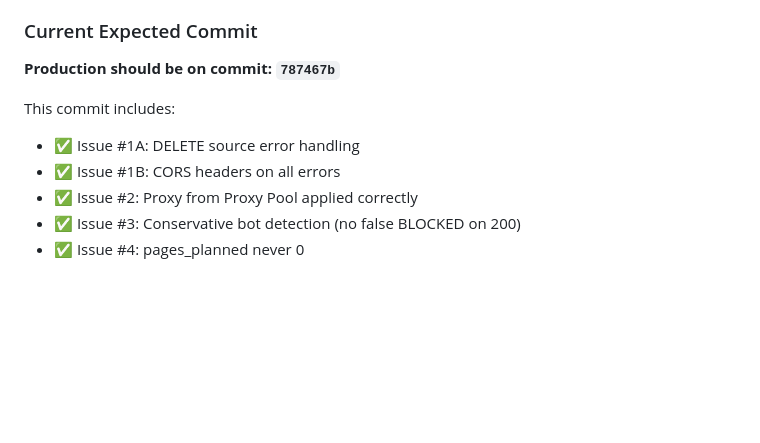
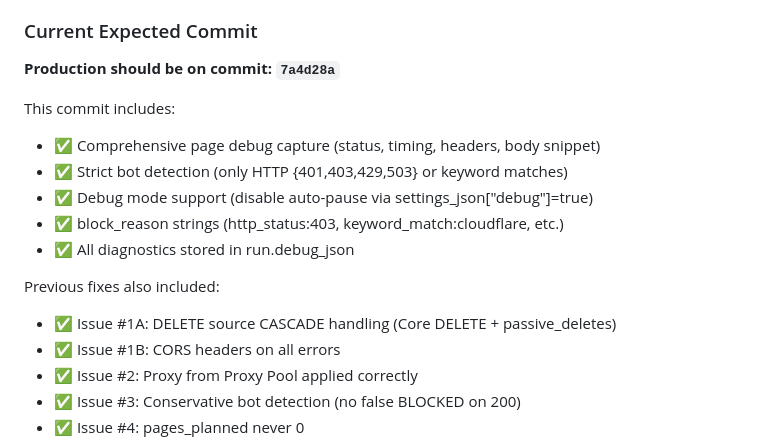
Before and after one commit to datapixora/topfuelauto, a Markdown page: DEPLOYMENT.md, the part around the change. GitHub-like rendering; blank space fills up the shorter version.

Commit message:
Update deployment guide for commit 7a4d28a

```diff
--- a/DEPLOYMENT.md
+++ b/DEPLOYMENT.md
@@ -128,10 +128,17 @@ When deploying a new commit:
 
 ### Current Expected Commit
 
-**Production should be on commit: `787467b`**
+**Production should be on commit: `7a4d28a`**
 
 This commit includes:
-- ✅ Issue #1A: DELETE source error handling
+- ✅ Comprehensive page debug capture (status, timing, headers, body snippet)
+- ✅ Strict bot detection (only HTTP {401,403,429,503} or keyword matches)
+- ✅ Debug mode support (disable auto-pause via settings_json["debug"]=true)
+- ✅ block_reason strings (http_status:403, keyword_match:cloudflare, etc.)
+- ✅ All diagnostics stored in run.debug_json
+
+Previous fixes also included:
+- ✅ Issue #1A: DELETE source CASCADE handling (Core DELETE + passive_deletes)
 - ✅ Issue #1B: CORS headers on all errors
 - ✅ Issue #2: Proxy from Proxy Pool applied correctly
 - ✅ Issue #3: Conservative bot detection (no false BLOCKED on 200)
```
